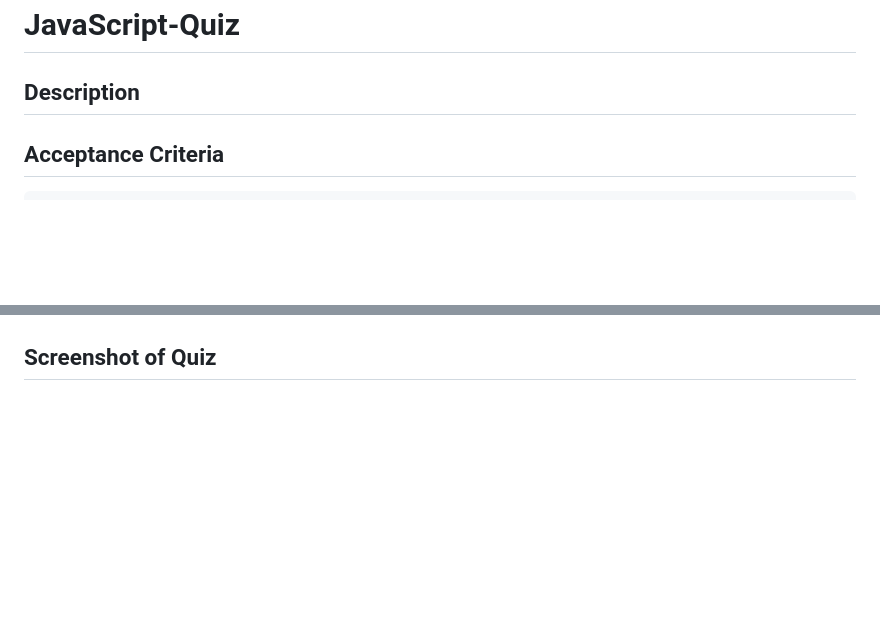
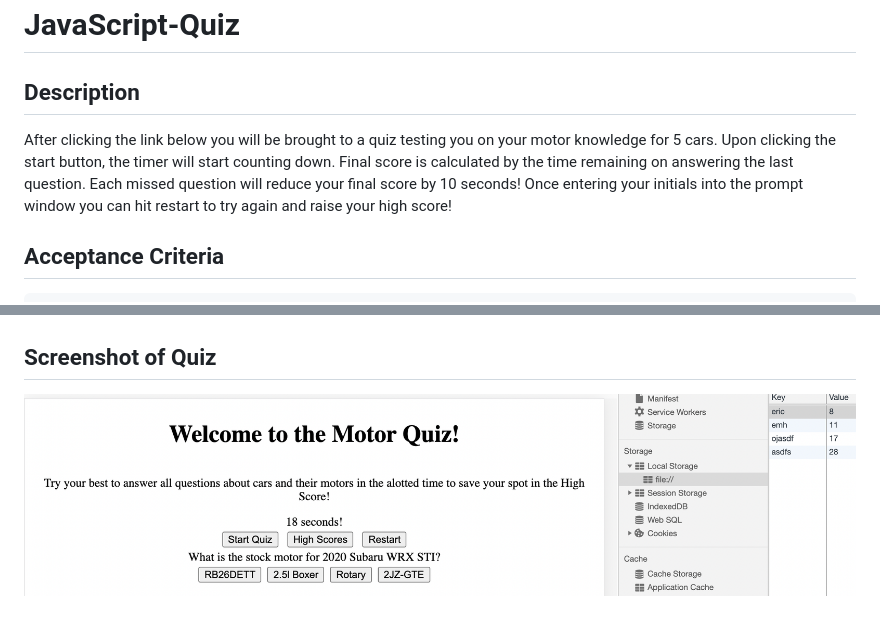
Before and after one commit to HurleySquared/javascript-quiz, a Markdown page: README.md, 2 parts joined by grey strips. Drawn GitHub-style; pictures changed too: images/javascriptquiz-ss.png (added); blank space fills up the shorter version.

Commit message:
Finished README by addinglinks and screen shot of deployed app

```diff
--- a/README.md
+++ b/README.md
@@ -1,6 +1,7 @@
 # JavaScript-Quiz
 
 ## Description
+After clicking the link below you will be brought to a quiz testing you on your motor knowledge for 5 cars.  Upon clicking the start button, the timer will start counting down.  Final score is calculated by the time remaining on answering the last question.  Each missed question will reduce your final score by 10 seconds! Once entering your initials into the prompt window you can hit restart to try again and raise your high score!
 
 ## Acceptance Criteria
 
@@ -23 +25,2 @@ THEN I can save my initials and my score
 ## Screenshot of Quiz
+![Screenshot](./images/javascriptquiz-ss.png)
```
Also changed, not shown: other parts of README.md (+2 -1 lines).
